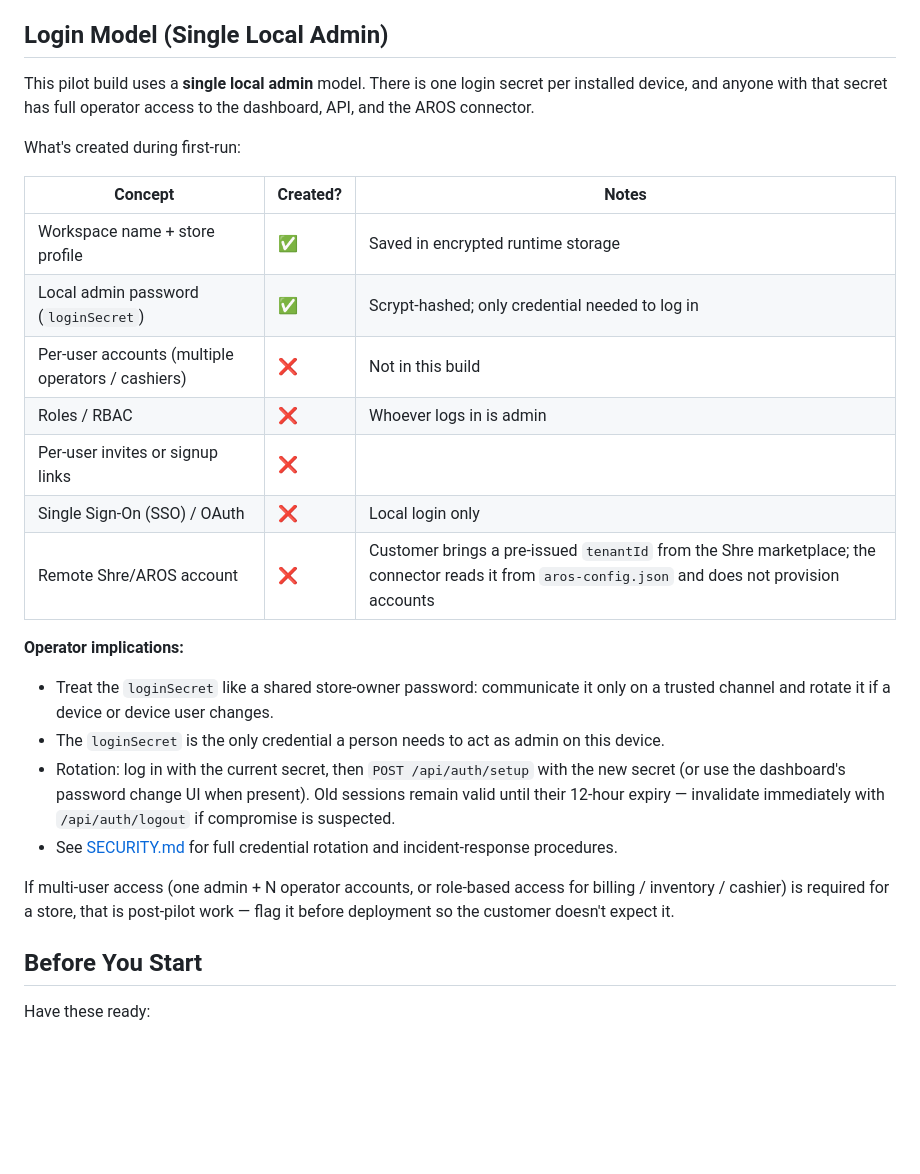
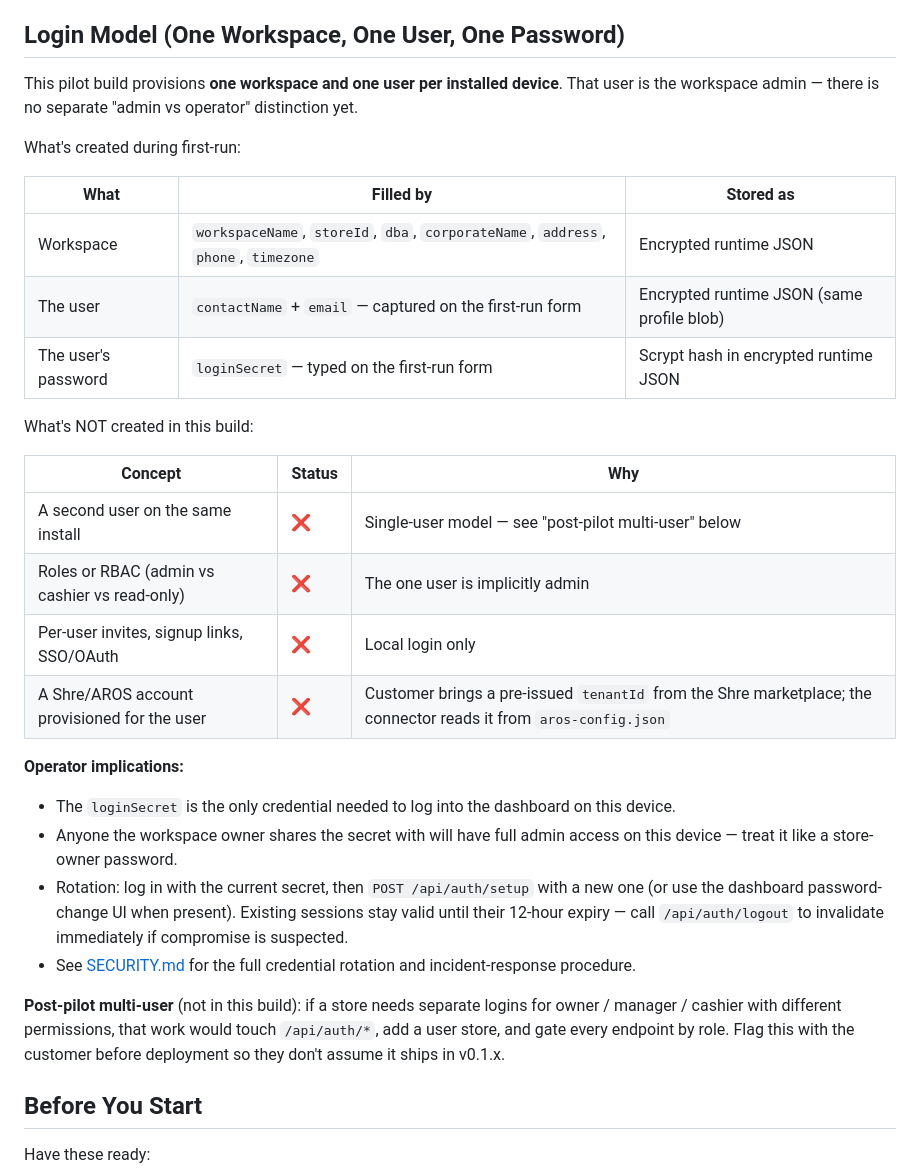
Before and after one commit to Nirlabinc/shre-verifone, a Markdown page: docs/customer-onboarding.md, the part around the change. Drawn GitHub-style; blank space fills up the shorter version.

Commit message:
Reframe auth doc: one workspace + one user + one password
Previous wording made it sound like there's "no user" — actually there
is exactly one user per install, and that user is the workspace admin.
The confusing point was the absence of *multiple* users, not the absence
of any user. Reframes the section as "one workspace, one user, one
password" with the user's identity coming from contactName + email
captured at first-run.

Section anchor changed from #login-model-single-local-admin to
#login-model-one-workspace-one-user-one-password — both cross-links
updated in SECURITY.md and README.md.

Co-Authored-By: Claude Opus 4.7 (1M context) <noreply@anthropic.com>

```diff
--- a/docs/customer-onboarding.md
+++ b/docs/customer-onboarding.md
@@ -14,30 +14,35 @@ The local install connects your store PC to:
 - Optional Shre/MIB cloud routing.
 - Optional message gateways such as WhatsApp or ShreChat.
 
-## Login Model (Single Local Admin)
+## Login Model (One Workspace, One User, One Password)
 
-This pilot build uses a **single local admin** model. There is one login secret per installed device, and anyone with that secret has full operator access to the dashboard, API, and the AROS connector.
+This pilot build provisions **one workspace and one user per installed device**. That user is the workspace admin — there is no separate "admin vs operator" distinction yet.
 
 What's created during first-run:
 
-| Concept | Created? | Notes |
+| What | Filled by | Stored as |
 |---|---|---|
-| Workspace name + store profile | ✅ | Saved in encrypted runtime storage |
-| Local admin password (`loginSecret`) | ✅ | Scrypt-hashed; only credential needed to log in |
-| Per-user accounts (multiple operators / cashiers) | ❌ | Not in this build |
-| Roles / RBAC | ❌ | Whoever logs in is admin |
-| Per-user invites or signup links | ❌ | |
-| Single Sign-On (SSO) / OAuth | ❌ | Local login only |
-| Remote Shre/AROS account | ❌ | Customer brings a pre-issued `tenantId` from the Shre marketplace; the connector reads it from `aros-config.json` and does not provision accounts |
+| Workspace | `workspaceName`, `storeId`, `dba`, `corporateName`, `address`, `phone`, `timezone` | Encrypted runtime JSON |
+| The user | `contactName` + `email` — captured on the first-run form | Encrypted runtime JSON (same profile blob) |
+| The user's password | `loginSecret` — typed on the first-run form | Scrypt hash in encrypted runtime JSON |
+
+What's NOT created in this build:
+
+| Concept | Status | Why |
+|---|---|---|
+| A second user on the same install | ❌ | Single-user model — see "post-pilot multi-user" below |
+| Roles or RBAC (admin vs cashier vs read-only) | ❌ | The one user is implicitly admin |
+| Per-user invites, signup links, SSO/OAuth | ❌ | Local login only |
+| A Shre/AROS account provisioned for the user | ❌ | Customer brings a pre-issued `tenantId` from the Shre marketplace; the connector reads it from `aros-config.json` |
 
 **Operator implications:**
 
-- Treat the `loginSecret` like a shared store-owner password: communicate it only on a trusted channel and rotate it if a device or device user changes.
-- The `loginSecret` is the only credential a person needs to act as admin on this device.
-- Rotation: log in with the current secret, then `POST /api/auth/setup` with the new secret (or use the dashboard's password change UI when present). Old sessions remain valid until their 12-hour expiry — invalidate immediately with `/api/auth/logout` if compromise is suspected.
-- See [SECURITY.md](../SECURITY.md) for full credential rotation and incident-response procedures.
+- The `loginSecret` is the only credential needed to log into the dashboard on this device.
+- Anyone the workspace owner shares the secret with will have full admin access on this device — treat it like a store-owner password.
+- Rotation: log in with the current secret, then `POST /api/auth/setup` with a new one (or use the dashboard password-change UI when present). Existing sessions stay valid until their 12-hour expiry — call `/api/auth/logout` to invalidate immediately if compromise is suspected.
+- See [SECURITY.md](../SECURITY.md) for the full credential rotation and incident-response procedure.
 
-If multi-user access (one admin + N operator accounts, or role-based access for billing / inventory / cashier) is required for a store, that is post-pilot work — flag it before deployment so the customer doesn't expect it.
+**Post-pilot multi-user** (not in this build): if a store needs separate logins for owner / manager / cashier with different permissions, that work would touch `/api/auth/*`, add a user store, and gate every endpoint by role. Flag this with the customer before deployment so they don't assume it ships in v0.1.x.
 
 ## Before You Start
 
```
Also changed, not shown: README.md (+2 -2 lines), SECURITY.md (+1 -1 lines).
